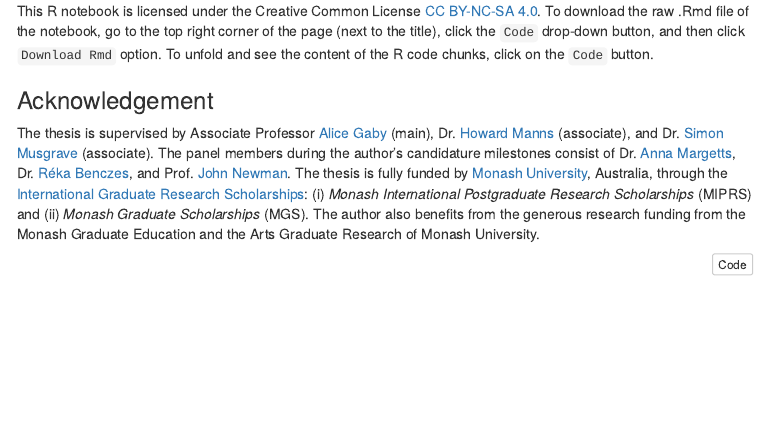
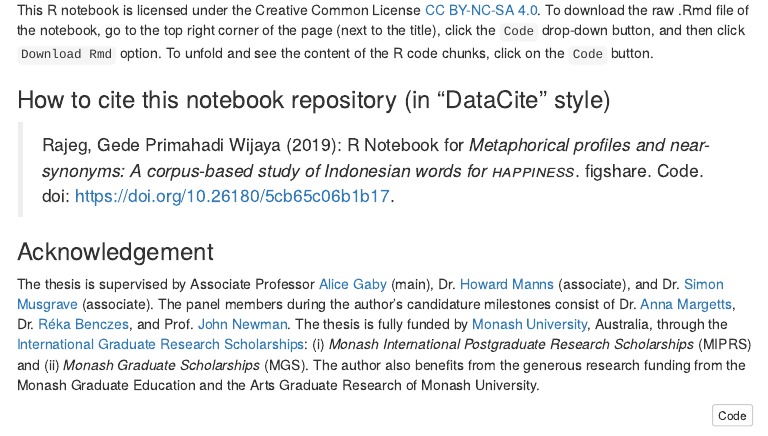
Before and after one commit to gederajeg/phd-thesis-rnotebook, an R Markdown document (index.Rmd): the page in a window 1100 px wide, from 410 px down before the commit and from 440 px down after it, so that both start at the same text. The pictures show the output file index.nb.html that the author committed with the source, opened offline; menus at the side of the page are left out.

Commit message:
add LICENSE badge and How To Cite section

```diff
--- a/index.Rmd
+++ b/index.Rmd
@@ -32,3 +34,6 @@ This R notebook is licensed under the Creative Common License [CC BY-NC-SA 4.0](
+### How to cite this notebook repository (in "DataCite" style) {-}
+
+> Rajeg, Gede Primahadi Wijaya (2019): R Notebook for *Metaphorical profiles and near-synonyms: A corpus-based study of Indonesian words for <span style="font-variant:small-caps;">happiness</span>*. figshare. Code. doi: https://doi.org/10.26180/5cb65c06b1b17.
 
 ### Acknowledgement {-}
 
```
Also changed, not shown: index.nb.html, index.Rmd (2 more changed lines).
